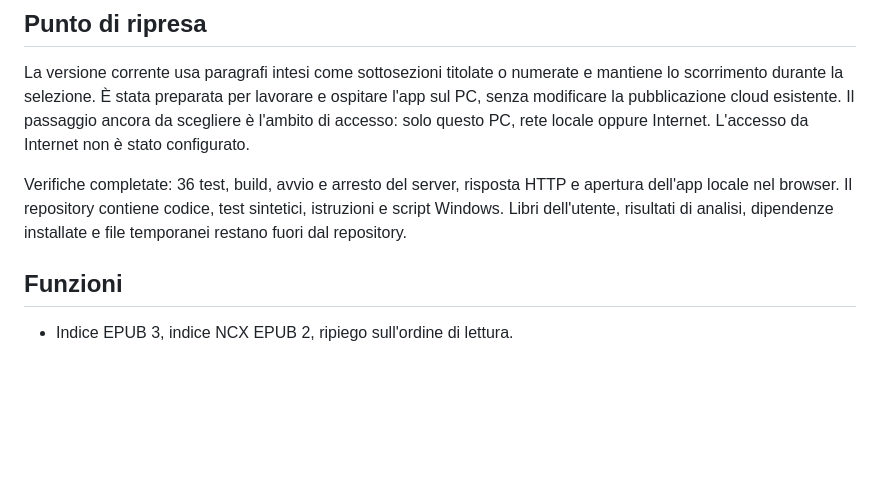
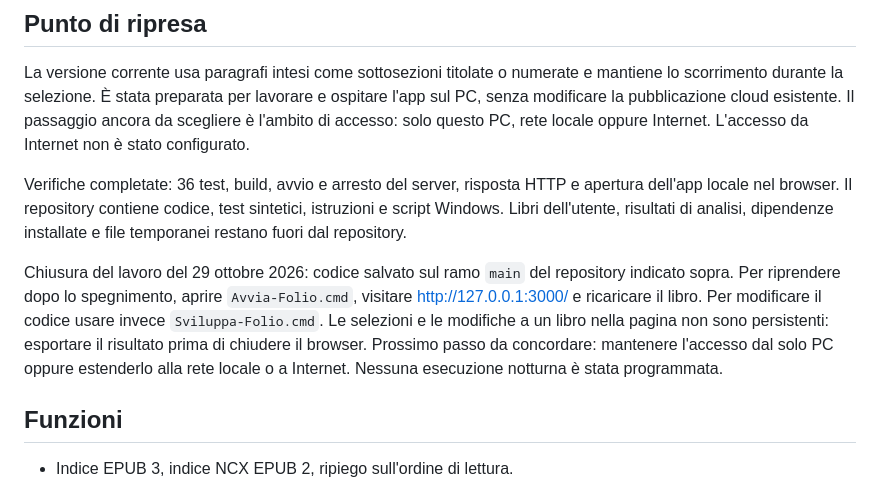
Before and after one commit to Matto-Gatto/Splitter, a Markdown page: README.md, the part around the change. Drawn GitHub-style; blank space fills up the shorter version.

Commit message:
Document shutdown checkpoint and restart steps

```diff
--- a/README.md
+++ b/README.md
@@ -24,6 +24,8 @@ Per aggiornare una versione già avviata esegui `npm run build` e ricarica il br
 La versione corrente usa paragrafi intesi come sottosezioni titolate o numerate e mantiene lo scorrimento durante la selezione. È stata preparata per lavorare e ospitare l'app sul PC, senza modificare la pubblicazione cloud esistente. Il passaggio ancora da scegliere è l'ambito di accesso: solo questo PC, rete locale oppure Internet. L'accesso da Internet non è stato configurato.
 
 Verifiche completate: 36 test, build, avvio e arresto del server, risposta HTTP e apertura dell'app locale nel browser. Il repository contiene codice, test sintetici, istruzioni e script Windows. Libri dell'utente, risultati di analisi, dipendenze installate e file temporanei restano fuori dal repository.
+
+Chiusura del lavoro del 29 ottobre 2026: codice salvato sul ramo `main` del repository indicato sopra. Per riprendere dopo lo spegnimento, aprire `Avvia-Folio.cmd`, visitare http://127.0.0.1:3000/ e ricaricare il libro. Per modificare il codice usare invece `Sviluppa-Folio.cmd`. Le selezioni e le modifiche a un libro nella pagina non sono persistenti: esportare il risultato prima di chiudere il browser. Prossimo passo da concordare: mantenere l'accesso dal solo PC oppure estenderlo alla rete locale o a Internet. Nessuna esecuzione notturna è stata programmata.
 
 ## Funzioni
 
```
